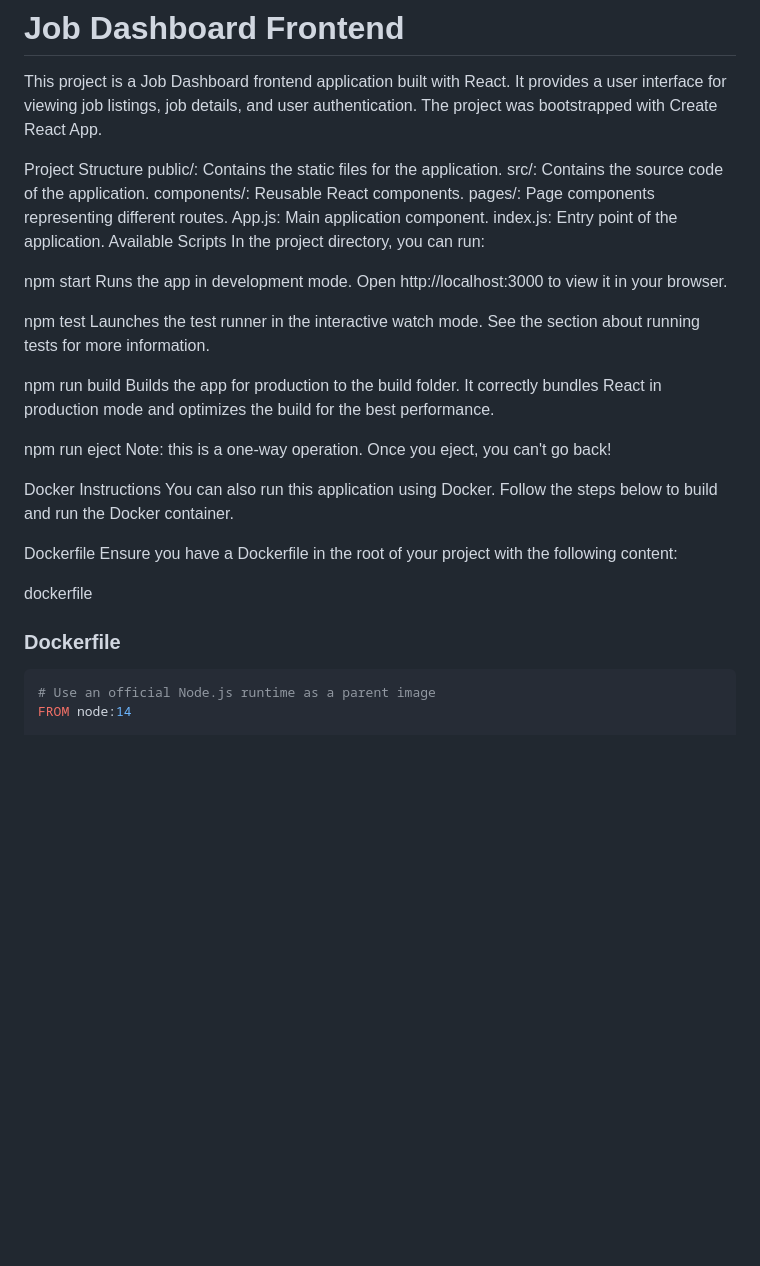
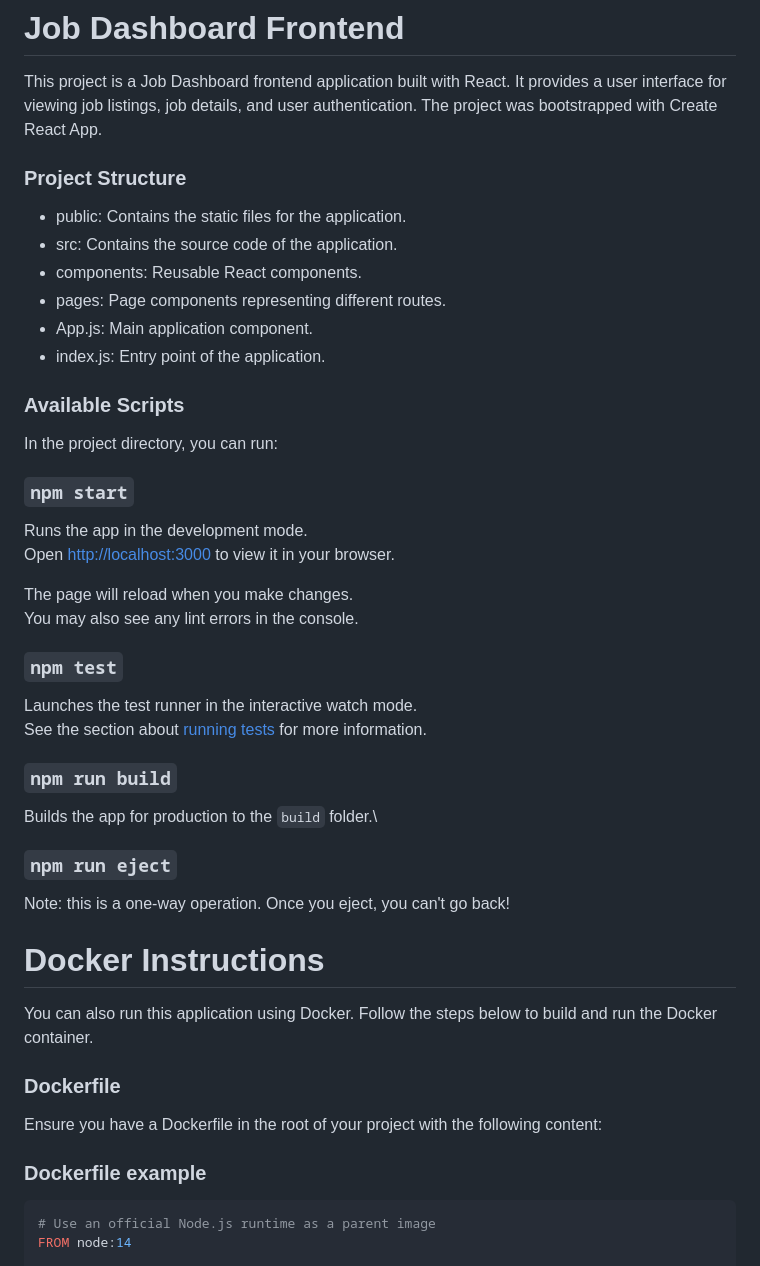
Before and after one commit to aishahirbawi/Mobileye-assignment, a Markdown page: frontend/README.md, the part around the change. Drawn GitHub-style; blank space fills up the shorter version.

Commit message:
reformating Readme

````diff
--- a/frontend/README.md
+++ b/frontend/README.md
@@ -1,39 +1,42 @@
 # Job Dashboard Frontend
 This project is a Job Dashboard frontend application built with React. It provides a user interface for viewing job listings, job details, and user authentication. The project was bootstrapped with Create React App.
 
-Project Structure
-public/: Contains the static files for the application.
-src/: Contains the source code of the application.
-components/: Reusable React components.
-pages/: Page components representing different routes.
-App.js: Main application component.
-index.js: Entry point of the application.
-Available Scripts
+### Project Structure
+- public: Contains the static files for the application.
+- src: Contains the source code of the application.
+- components: Reusable React components.
+- pages: Page components representing different routes.
+- App.js: Main application component.
+- index.js: Entry point of the application.
+### Available Scripts
 In the project directory, you can run:
 
-npm start
-Runs the app in development mode.
-Open http://localhost:3000 to view it in your browser.
+### `npm start`
 
-npm test
-Launches the test runner in the interactive watch mode.
-See the section about running tests for more information.
+Runs the app in the development mode.\
+Open [http://localhost:3000](http://localhost:3000) to view it in your browser.
 
-npm run build
-Builds the app for production to the build folder.
-It correctly bundles React in production mode and optimizes the build for the best performance.
+The page will reload when you make changes.\
+You may also see any lint errors in the console.
 
-npm run eject
+### `npm test`
+
+Launches the test runner in the interactive watch mode.\
+See the section about [running tests](https://facebook.github.io/create-react-app/docs/running-tests) for more information.
+
+### `npm run build`
+
+Builds the app for production to the `build` folder.\
+### `npm run eject`
 Note: this is a one-way operation. Once you eject, you can't go back!
 
-Docker Instructions
+# Docker Instructions
 You can also run this application using Docker. Follow the steps below to build and run the Docker container.
 
-Dockerfile
+### Dockerfile
 Ensure you have a Dockerfile in the root of your project with the following content:
 
-dockerfile
-### Dockerfile
+### Dockerfile example
 
 ```dockerfile
 # Use an official Node.js runtime as a parent image
````
